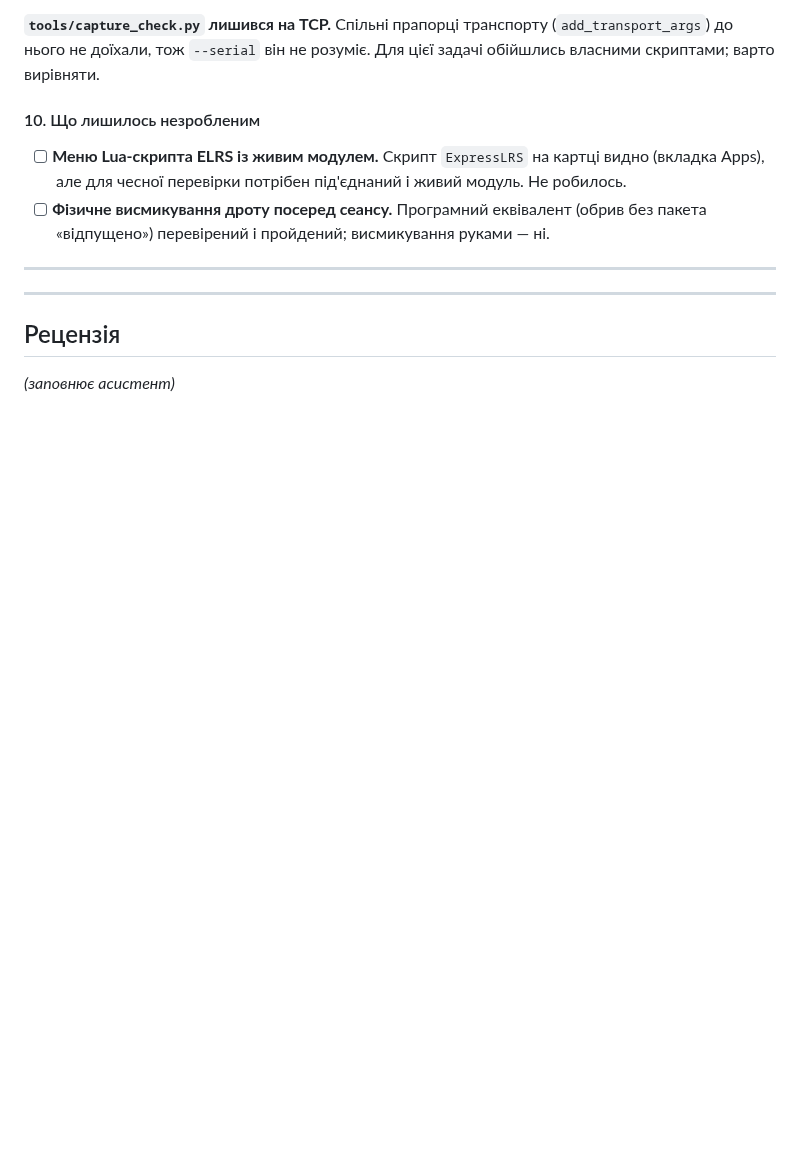
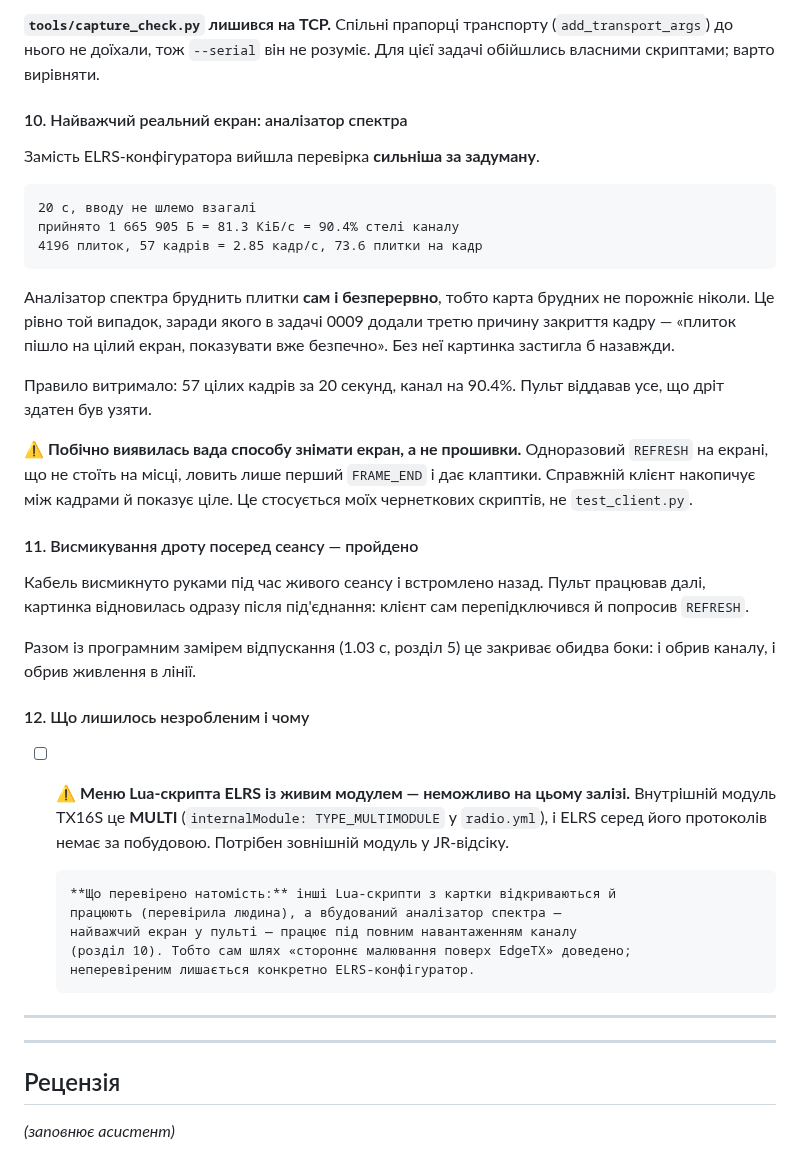
Before and after one commit to DenisMaliy/edgetx-remote-ui, a Markdown page: tasks/0010-first-flash.md, the part around the change. Drawn GitHub-style; blank space fills up the shorter version.

````diff
--- a/tasks/0010-first-flash.md
+++ b/tasks/0010-first-flash.md
@@ -580,14 +580,50 @@ OPTS: crossfire, ghost, afhds3, internalgps, internalmulti,
 (`add_transport_args`) до нього не доїхали, тож `--serial` він не розуміє.
 Для цієї задачі обійшлись власними скриптами; варто вирівняти.
 
-#### 10. Що лишилось незробленим
+#### 10. Найважчий реальний екран: аналізатор спектра
 
-- [ ] **Меню Lua-скрипта ELRS із живим модулем.** Скрипт `ExpressLRS` на
-      картці видно (вкладка Apps), але для чесної перевірки потрібен
-      під'єднаний і живий модуль. Не робилось.
-- [ ] **Фізичне висмикування дроту посеред сеансу.** Програмний еквівалент
-      (обрив без пакета «відпущено») перевірений і пройдений; висмикування
-      руками — ні.
+Замість ELRS-конфігуратора вийшла перевірка **сильніша за задуману**.
+
+```
+20 с, вводу не шлемо взагалі
+прийнято 1 665 905 Б = 81.3 КіБ/с = 90.4% стелі каналу
+4196 плиток, 57 кадрів = 2.85 кадр/с, 73.6 плитки на кадр
+```
+
+Аналізатор спектра бруднить плитки **сам і безперервно**, тобто карта брудних
+не порожніє ніколи. Це рівно той випадок, заради якого в задачі 0009 додали
+третю причину закриття кадру — «плиток пішло на цілий екран, показувати вже
+безпечно». Без неї картинка застигла б назавжди.
+
+Правило витримало: 57 цілих кадрів за 20 секунд, канал на 90.4%. Пульт
+віддавав усе, що дріт здатен був узяти.
+
+⚠️ **Побічно виявилась вада способу знімати екран, а не прошивки.**
+Одноразовий `REFRESH` на екрані, що не стоїть на місці, ловить лише перший
+`FRAME_END` і дає клаптики. Справжній клієнт накопичує між кадрами й показує
+ціле. Це стосується моїх чернеткових скриптів, не `test_client.py`.
+
+#### 11. Висмикування дроту посеред сеансу — пройдено
+
+Кабель висмикнуто руками під час живого сеансу і встромлено назад. Пульт
+працював далі, картинка відновилась одразу після під'єднання: клієнт сам
+перепідключився й попросив `REFRESH`.
+
+Разом із програмним замірем відпускання (1.03 с, розділ 5) це закриває обидва
+боки: і обрив каналу, і обрив живлення в лінії.
+
+#### 12. Що лишилось незробленим і чому
+
+- [ ] ⚠️ **Меню Lua-скрипта ELRS із живим модулем — неможливо на цьому
+      залізі.** Внутрішній модуль TX16S це **MULTI**
+      (`internalModule: TYPE_MULTIMODULE` у `radio.yml`), і ELRS серед його
+      протоколів немає за побудовою. Потрібен зовнішній модуль у JR-відсіку.
+
+      **Що перевірено натомість:** інші Lua-скрипти з картки відкриваються й
+      працюють (перевірила людина), а вбудований аналізатор спектра —
+      найважчий екран у пульті — працює під повним навантаженням каналу
+      (розділ 10). Тобто сам шлях «стороннє малювання поверх EdgeTX» доведено;
+      неперевіреним лишається конкретно ELRS-конфігуратор.
 
 ---
 
````
Also changed, not shown: state/PROGRESS.md (+45 -6 lines).
